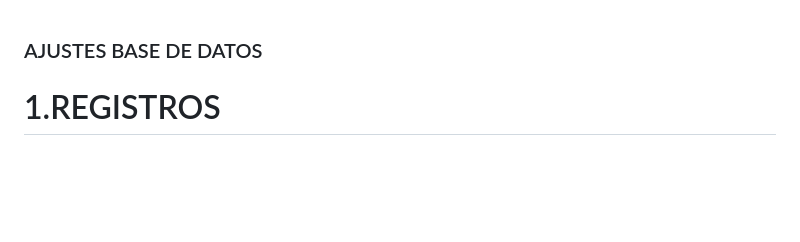
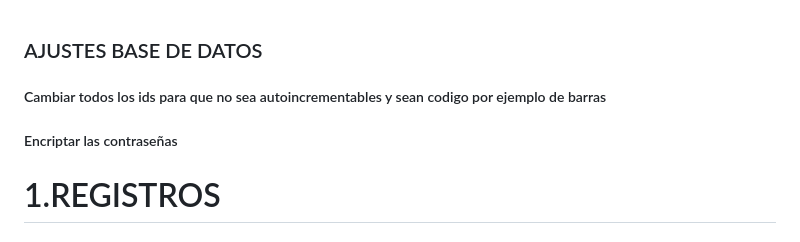
Before and after one commit to Andres11Salas/InfoRecicla, a Markdown page: database/info_recicla_ajustes_de_base_de_datos_y_vistas_para_compartir.md, the part around the change. GitHub-like rendering; blank space fills up the shorter version.

Commit message:
Update info_recicla_ajustes_de_base_de_datos_y_vistas_para_compartir.md
notas para ajustes en base de datos

```diff
--- a/database/info_recicla_ajustes_de_base_de_datos_y_vistas_para_compartir.md
+++ b/database/info_recicla_ajustes_de_base_de_datos_y_vistas_para_compartir.md
@@ -1,4 +1,7 @@
 ### AJUSTES BASE DE DATOS
+
+##### Cambiar todos los ids para que no sea autoincrementables y sean codigo por ejemplo de barras
+##### Encriptar las contraseñas
 
 # 1.REGISTROS
 
```
